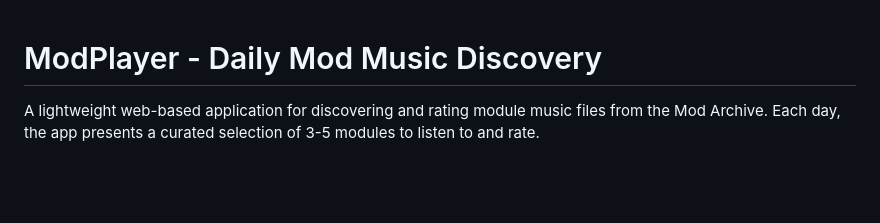
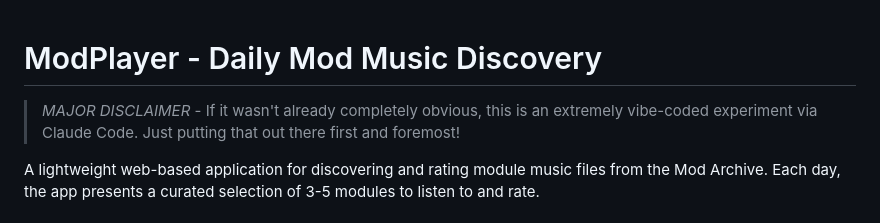
Before and after one commit to mrbarge/mod-discovery, a Markdown page: README.md, the part around the change. GitHub-like rendering; blank space fills up the shorter version.

```diff
--- a/README.md
+++ b/README.md
@@ -1,4 +1,7 @@
 # ModPlayer - Daily Mod Music Discovery
+
+> *MAJOR DISCLAIMER* - If it wasn't already completely obvious, this is an extremely vibe-coded experiment via Claude Code.
+> Just putting that out there first and foremost!
 
 A lightweight web-based application for discovering and rating module music files from the Mod Archive. Each day, the app presents a curated selection of 3-5 modules to listen to and rate.
 
```
